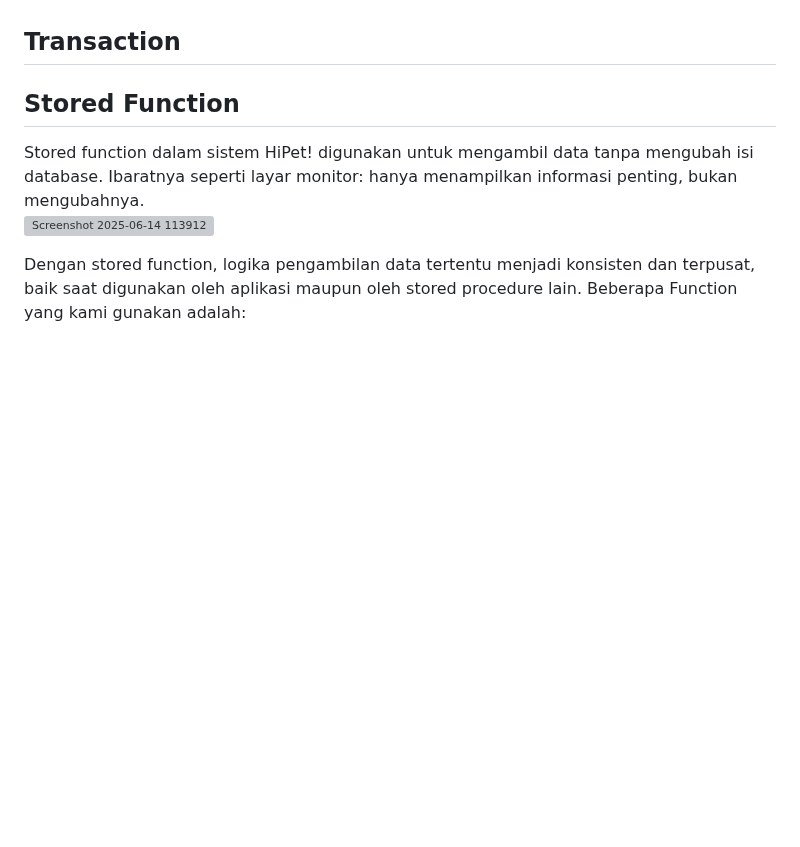
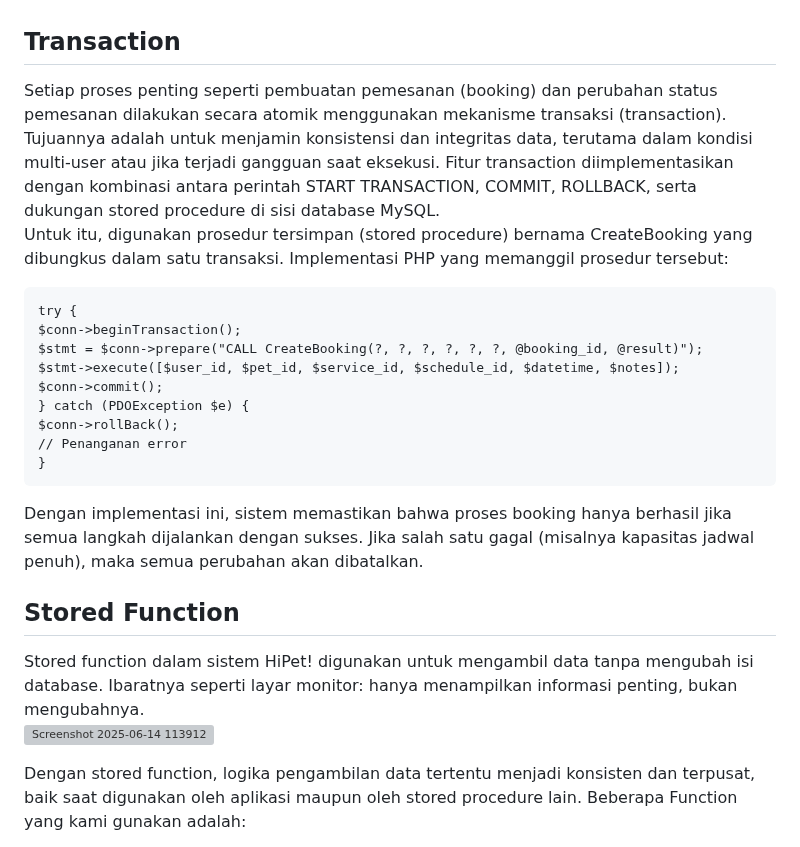
Before and after one commit to wahyuwsap/HiPet, a Markdown page: README.md, the part around the change. GitHub-like rendering; blank space fills up the shorter version; grey boxes are pictures that could not be loaded.

````diff
--- a/README.md
+++ b/README.md
@@ -129,7 +129,21 @@ Walaupun tidak ada trigger eksplisit bernama validate_transaction dalam sistem i
 
 
 <h2>Transaction</h2>
+Setiap proses penting seperti pembuatan pemesanan (booking) dan perubahan status pemesanan dilakukan secara atomik menggunakan mekanisme transaksi (transaction). Tujuannya adalah untuk menjamin konsistensi dan integritas data, terutama dalam kondisi multi-user atau jika terjadi gangguan saat eksekusi. Fitur transaction diimplementasikan dengan kombinasi antara perintah START TRANSACTION, COMMIT, ROLLBACK, serta dukungan stored procedure di sisi database MySQL.
 
+Untuk itu, digunakan prosedur tersimpan (stored procedure) bernama CreateBooking yang dibungkus dalam satu transaksi. Implementasi PHP yang memanggil prosedur tersebut:
+```
+try {
+$conn->beginTransaction();
+$stmt = $conn->prepare("CALL CreateBooking(?, ?, ?, ?, ?, ?, @booking_id, @result)");
+$stmt->execute([$user_id, $pet_id, $service_id, $schedule_id, $datetime, $notes]);
+$conn->commit();
+} catch (PDOException $e) {
+$conn->rollBack();
+// Penanganan error
+}
+```
+Dengan implementasi ini, sistem memastikan bahwa proses booking hanya berhasil jika semua langkah dijalankan dengan sukses. Jika salah satu gagal (misalnya kapasitas jadwal penuh), maka semua perubahan akan dibatalkan.
 
 <h2>Stored Function</h2>
 Stored function dalam sistem HiPet! digunakan untuk mengambil data tanpa mengubah isi database. Ibaratnya seperti layar monitor: hanya menampilkan informasi penting, bukan mengubahnya.
````
